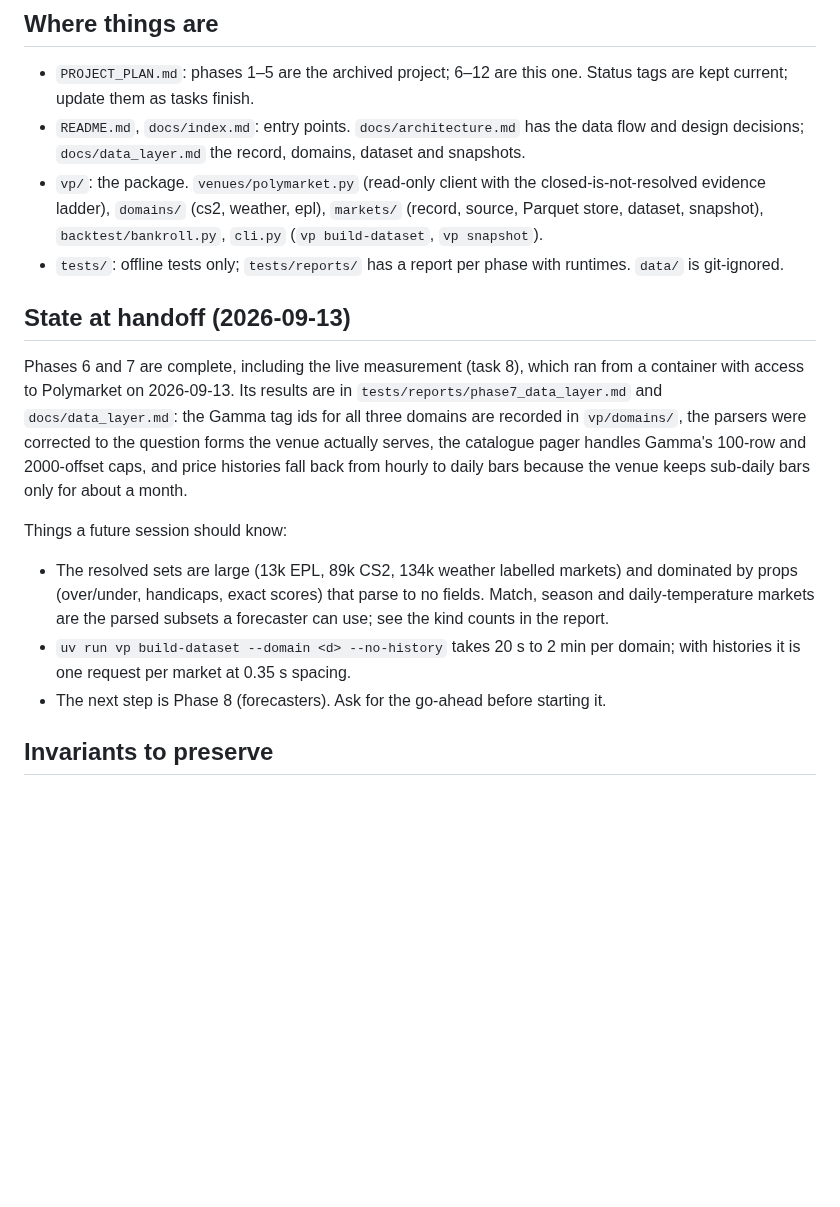
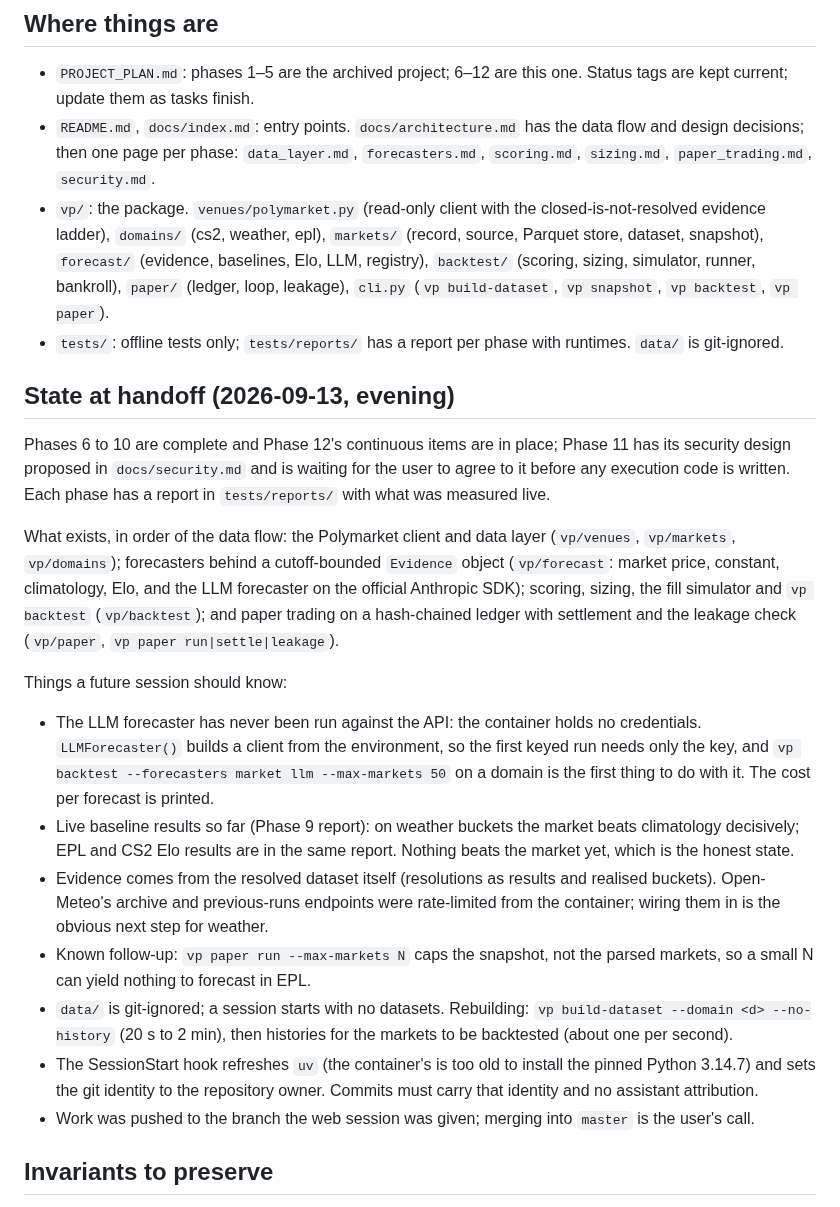
Before and after one commit to kyleyhw/prediction_markets, a Markdown page: CLAUDE.md, the part around the change. Drawn GitHub-style; blank space fills up the shorter version.

Commit message:
Phase 9 report with the weather backtests; plan statuses; handoff notes

```diff
--- a/CLAUDE.md
+++ b/CLAUDE.md
@@ -24,36 +24,59 @@ The original `prediction_markets` project is archived unchanged under
 - `PROJECT_PLAN.md`: phases 1–5 are the archived project; 6–12 are this one.
   Status tags are kept current; update them as tasks finish.
 - `README.md`, `docs/index.md`: entry points. `docs/architecture.md` has the
-  data flow and design decisions; `docs/data_layer.md` the record, domains,
-  dataset and snapshots.
+  data flow and design decisions; then one page per phase:
+  `data_layer.md`, `forecasters.md`, `scoring.md`, `sizing.md`,
+  `paper_trading.md`, `security.md`.
 - `vp/`: the package. `venues/polymarket.py` (read-only client with the
   closed-is-not-resolved evidence ladder), `domains/` (cs2, weather, epl),
   `markets/` (record, source, Parquet store, dataset, snapshot),
-  `backtest/bankroll.py`, `cli.py` (`vp build-dataset`, `vp snapshot`).
+  `forecast/` (evidence, baselines, Elo, LLM, registry), `backtest/`
+  (scoring, sizing, simulator, runner, bankroll), `paper/` (ledger, loop,
+  leakage), `cli.py` (`vp build-dataset`, `vp snapshot`, `vp backtest`,
+  `vp paper`).
 - `tests/`: offline tests only; `tests/reports/` has a report per phase with
   runtimes. `data/` is git-ignored.
 
-## State at handoff (2026-09-13)
+## State at handoff (2026-09-13, evening)
 
-Phases 6 and 7 are complete, including the live measurement (task 8), which
-ran from a container with access to Polymarket on 2026-09-13. Its results
-are in `tests/reports/phase7_data_layer.md` and `docs/data_layer.md`: the
-Gamma tag ids for all three domains are recorded in `vp/domains/`, the
-parsers were corrected to the question forms the venue actually serves, the
-catalogue pager handles Gamma's 100-row and 2000-offset caps, and price
-histories fall back from hourly to daily bars because the venue keeps
-sub-daily bars only for about a month.
+Phases 6 to 10 are complete and Phase 12's continuous items are in place;
+Phase 11 has its security design proposed in `docs/security.md` and is
+waiting for the user to agree to it before any execution code is written.
+Each phase has a report in `tests/reports/` with what was measured live.
+
+What exists, in order of the data flow: the Polymarket client and data
+layer (`vp/venues`, `vp/markets`, `vp/domains`); forecasters behind a
+cutoff-bounded `Evidence` object (`vp/forecast`: market price, constant,
+climatology, Elo, and the LLM forecaster on the official Anthropic SDK);
+scoring, sizing, the fill simulator and `vp backtest` (`vp/backtest`); and
+paper trading on a hash-chained ledger with settlement and the leakage
+check (`vp/paper`, `vp paper run|settle|leakage`).
 
 Things a future session should know:
 
-- The resolved sets are large (13k EPL, 89k CS2, 134k weather labelled
-  markets) and dominated by props (over/under, handicaps, exact scores) that
-  parse to no fields. Match, season and daily-temperature markets are the
-  parsed subsets a forecaster can use; see the kind counts in the report.
-- `uv run vp build-dataset --domain <d> --no-history` takes 20 s to 2 min per
-  domain; with histories it is one request per market at 0.35 s spacing.
-- The next step is Phase 8 (forecasters). Ask for the go-ahead before
-  starting it.
+- The LLM forecaster has never been run against the API: the container
+  holds no credentials. `LLMForecaster()` builds a client from the
+  environment, so the first keyed run needs only the key, and
+  `vp backtest --forecasters market llm --max-markets 50` on a domain is
+  the first thing to do with it. The cost per forecast is printed.
+- Live baseline results so far (Phase 9 report): on weather buckets the
+  market beats climatology decisively; EPL and CS2 Elo results are in the
+  same report. Nothing beats the market yet, which is the honest state.
+- Evidence comes from the resolved dataset itself (resolutions as results
+  and realised buckets). Open-Meteo's archive and previous-runs endpoints
+  were rate-limited from the container; wiring them in is the obvious
+  next step for weather.
+- Known follow-up: `vp paper run --max-markets N` caps the snapshot, not
+  the parsed markets, so a small N can yield nothing to forecast in EPL.
+- `data/` is git-ignored; a session starts with no datasets. Rebuilding:
+  `vp build-dataset --domain <d> --no-history` (20 s to 2 min), then
+  histories for the markets to be backtested (about one per second).
+- The SessionStart hook refreshes `uv` (the container's is too old to
+  install the pinned Python 3.14.7) and sets the git identity to the
+  repository owner. Commits must carry that identity and no assistant
+  attribution.
+- Work was pushed to the branch the web session was given; merging into
+  `master` is the user's call.
 
 ## Invariants to preserve
 
```
Also changed, not shown: PROJECT_PLAN.md (+6 -6 lines), 1 other file.
